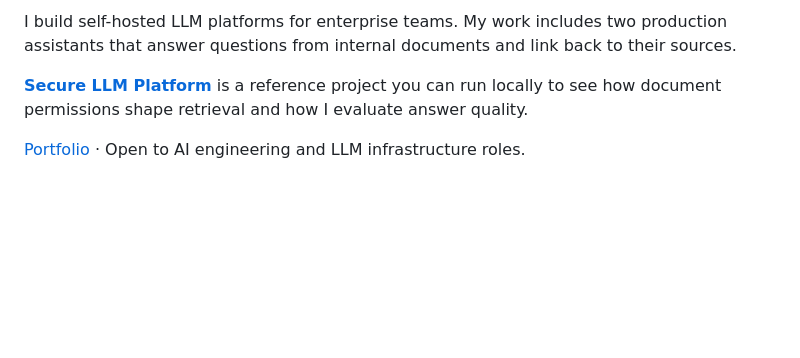
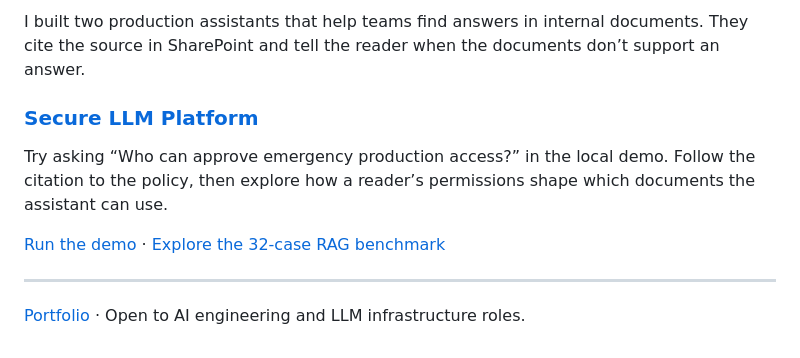
Before and after one commit to GoshaMareev/GoshaMareev, a Markdown page: README.md, the part around one of its changes. GitHub-like rendering; blank space fills up the shorter version.

Commit message:
Match the profile to the Anya avatar and spotlight the local RAG demo

```diff
--- a/README.md
+++ b/README.md
@@ -4,6 +2,12 @@
 
-I build self-hosted LLM platforms for enterprise teams. My work includes two production assistants that answer questions from internal documents and link back to their sources.
+I built two production assistants that help teams find answers in internal documents. They cite the source in SharePoint and tell the reader when the documents don’t support an answer.
 
-**[Secure LLM Platform](https://github.com/GoshaMareev/secure-llm-platform-reference)** is a reference project you can run locally to see how document permissions shape retrieval and how I evaluate answer quality.
+### [Secure LLM Platform](https://github.com/GoshaMareev/secure-llm-platform-reference)
+
+Try asking “Who can approve emergency production access?” in the local demo. Follow the citation to the policy, then explore how a reader’s permissions shape which documents the assistant can use.
+
+[Run the demo](https://github.com/GoshaMareev/secure-llm-platform-reference#run-locally) · [Explore the 32-case RAG benchmark](https://github.com/GoshaMareev/secure-llm-platform-reference/blob/main/docs/rag-quality.md)
+
+---
 
 [Portfolio](https://mareevapps.com/) · Open to AI engineering and LLM infrastructure roles.
```
Also changed, not shown: other parts of README.md (+1 -3 lines), assets/profile-header.png (added), 1 other file.
